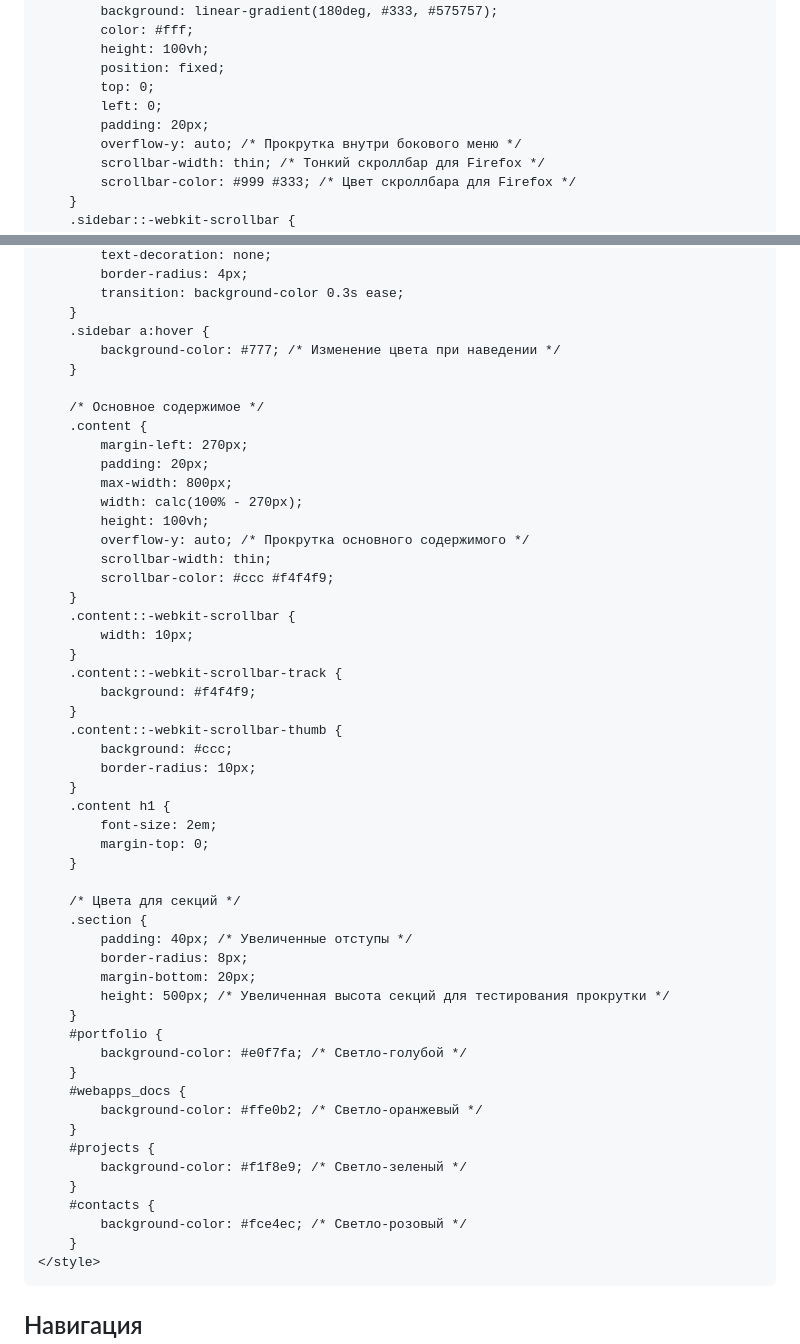
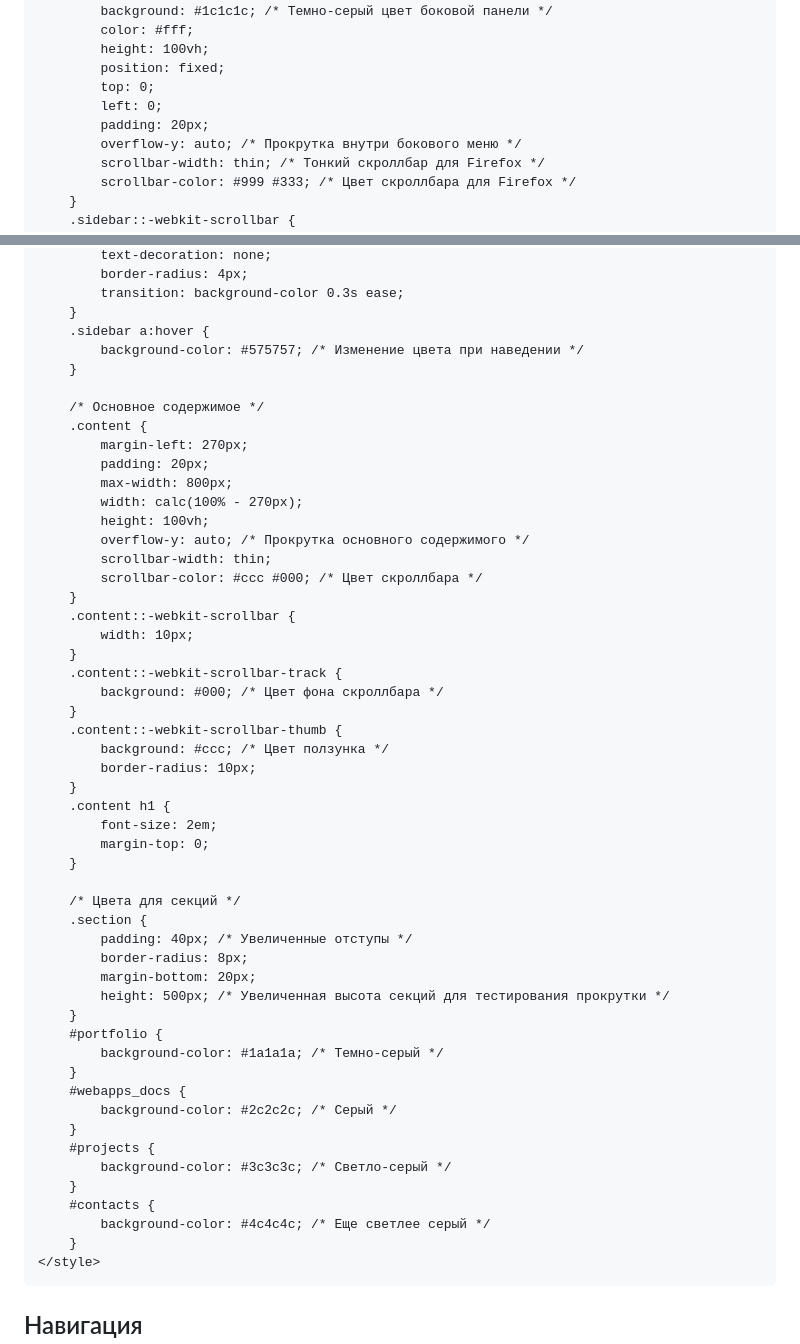
Before and after one commit to v-onuphrienko/v-onuphrienko.github.io, a Markdown page: index.md, 2 parts joined by grey strips. Drawn GitHub-style.

```diff
--- a/index.md
+++ b/index.md
@@ -14,15 +14,15 @@
             display: flex;
             font-family: Arial, sans-serif;
             margin: 0;
-            background-color: #f4f4f9;
-            color: #333;
+            background-color: #000; /* Черный фон */
+            color: #fff; /* Белый текст */
             overflow: hidden; /* Отключить прокрутку для тела, для настройки боковой панели */
         }
 
         /* Боковая панель */
         .sidebar {
             min-width: 250px;
-            background: linear-gradient(180deg, #333, #575757);
+            background: #1c1c1c; /* Темно-серый цвет боковой панели */
             color: #fff;
             height: 100vh;
             position: fixed;
@@ -57,7 +57,7 @@
             transition: background-color 0.3s ease;
         }
         .sidebar a:hover {
-            background-color: #777; /* Изменение цвета при наведении */
+            background-color: #575757; /* Изменение цвета при наведении */
         }
 
         /* Основное содержимое */
@@ -69,16 +69,16 @@
             height: 100vh;
             overflow-y: auto; /* Прокрутка основного содержимого */
             scrollbar-width: thin;
-            scrollbar-color: #ccc #f4f4f9;
+            scrollbar-color: #ccc #000; /* Цвет скроллбара */
         }
         .content::-webkit-scrollbar {
             width: 10px;
         }
         .content::-webkit-scrollbar-track {
-            background: #f4f4f9;
+            background: #000; /* Цвет фона скроллбара */
         }
         .content::-webkit-scrollbar-thumb {
-            background: #ccc;
+            background: #ccc; /* Цвет ползунка */
             border-radius: 10px;
         }
         .content h1 {
@@ -94,16 +94,16 @@
             height: 500px; /* Увеличенная высота секций для тестирования прокрутки */
         }
         #portfolio {
-            background-color: #e0f7fa; /* Светло-голубой */
+            background-color: #1a1a1a; /* Темно-серый */
         }
         #webapps_docs {
-            background-color: #ffe0b2; /* Светло-оранжевый */
+            background-color: #2c2c2c; /* Серый */
         }
         #projects {
-            background-color: #f1f8e9; /* Светло-зеленый */
+            background-color: #3c3c3c; /* Светло-серый */
         }
         #contacts {
-            background-color: #fce4ec; /* Светло-розовый */
+            background-color: #4c4c4c; /* Еще светлее серый */
         }
     </style>
 </head>
```
Also changed, not shown: other parts of index.md (+18 -0 lines).
